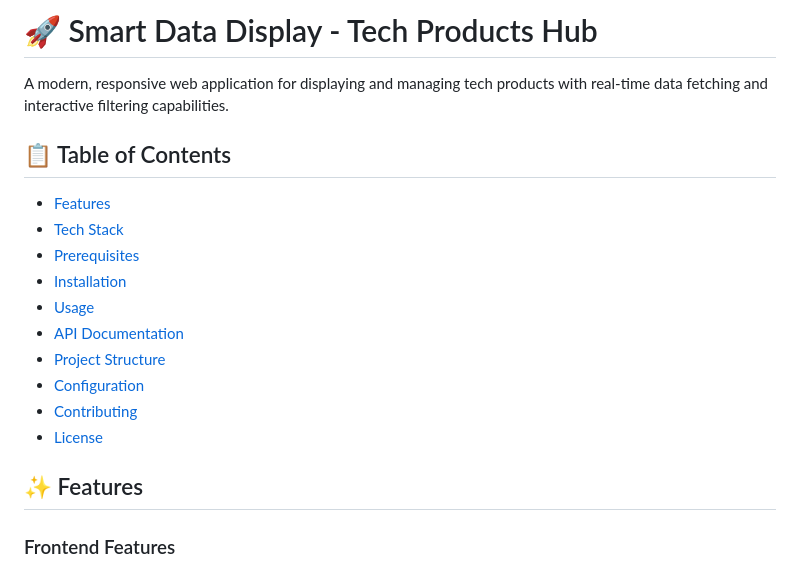
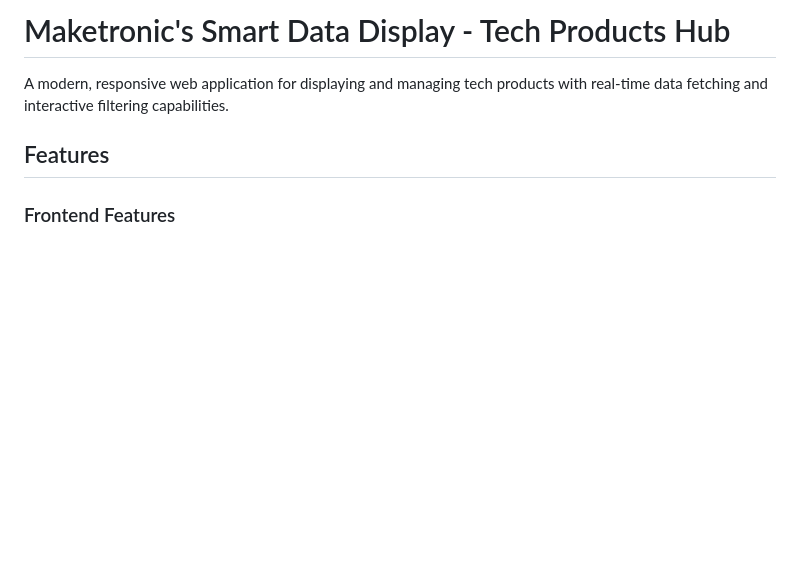
Before and after one commit to prashantmahawar75/Maketronics-assignment, a Markdown page: README.md, the part around the change printed below. Drawn GitHub-style; blank space fills up the shorter version.

```diff
--- a/README.md
+++ b/README.md
@@ -1,21 +1,9 @@
-# 🚀 Smart Data Display - Tech Products Hub
+#  Maketronic's Smart Data Display - Tech Products Hub
 
 A modern, responsive web application for displaying and managing tech products with real-time data fetching and interactive filtering capabilities.
 
-## 📋 Table of Contents
 
-- [Features](#features)
-- [Tech Stack](#tech-stack)
-- [Prerequisites](#prerequisites)
-- [Installation](#installation)
-- [Usage](#usage)
-- [API Documentation](#api-documentation)
-- [Project Structure](#project-structure)
-- [Configuration](#configuration)
-- [Contributing](#contributing)
-- [License](#license)
-
-## ✨ Features
+##  Features
 
 ### Frontend Features
 - **Responsive Design**: Modern, mobile-first design with gradient backgrounds and smooth animations
```
Also changed, not shown: other parts of README.md (+10 -10 lines).
